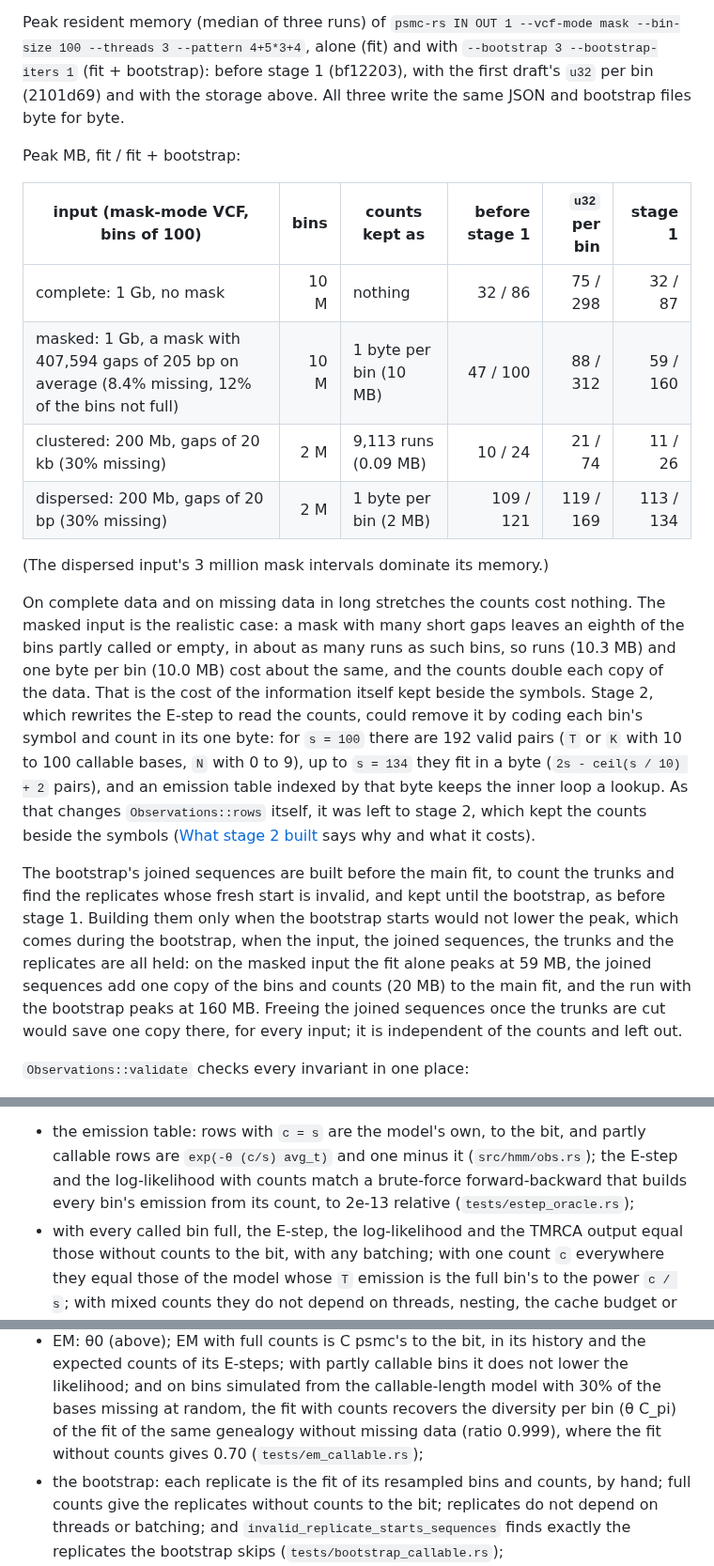
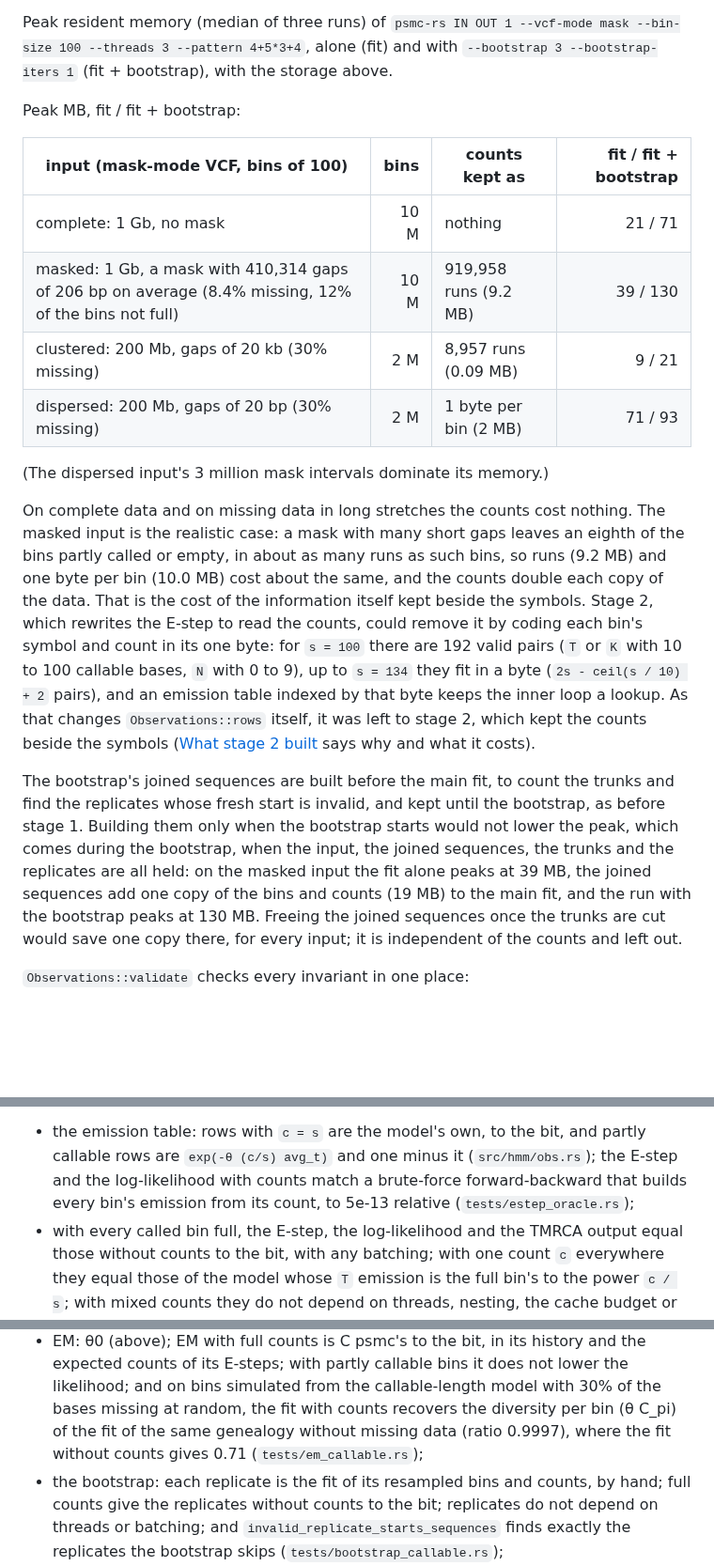
Before and after one commit to larryivan/psmc-rs, a Markdown page: docs/design/bin-callable-model.md, 3 parts joined by grey strips. Shown at 94% size. Rendered like a GitHub page; blank space fills up the shorter version.

```diff
--- a/docs/design/bin-callable-model.md
+++ b/docs/design/bin-callable-model.md
@@ -170,26 +169,24 @@ holds much more than its result.
 
 Peak resident memory (median of three runs) of `psmc-rs IN OUT 1
 --vcf-mode mask --bin-size 100 --threads 3 --pattern 4+5*3+4`, alone (fit)
-and with `--bootstrap 3 --bootstrap-iters 1` (fit + bootstrap): before
-stage 1 (bf12203), with the first draft's `u32` per bin (2101d69) and with
-the storage above. All three write the same JSON and bootstrap files byte
-for byte.
+and with `--bootstrap 3 --bootstrap-iters 1` (fit + bootstrap), with the
+storage above.
 
 Peak MB, fit / fit + bootstrap:
 
-| input (mask-mode VCF, bins of 100) | bins | counts kept as | before stage 1 | `u32` per bin | stage 1 |
-| --- | ---: | --- | ---: | ---: | ---: |
-| complete: 1 Gb, no mask | 10 M | nothing | 32 / 86 | 75 / 298 | 32 / 87 |
-| masked: 1 Gb, a mask with 407,594 gaps of 205 bp on average (8.4% missing, 12% of the bins not full) | 10 M | 1 byte per bin (10 MB) | 47 / 100 | 88 / 312 | 59 / 160 |
-| clustered: 200 Mb, gaps of 20 kb (30% missing) | 2 M | 9,113 runs (0.09 MB) | 10 / 24 | 21 / 74 | 11 / 26 |
-| dispersed: 200 Mb, gaps of 20 bp (30% missing) | 2 M | 1 byte per bin (2 MB) | 109 / 121 | 119 / 169 | 113 / 134 |
+| input (mask-mode VCF, bins of 100) | bins | counts kept as | fit / fit + bootstrap |
+| --- | ---: | --- | ---: |
+| complete: 1 Gb, no mask | 10 M | nothing | 21 / 71 |
+| masked: 1 Gb, a mask with 410,314 gaps of 206 bp on average (8.4% missing, 12% of the bins not full) | 10 M | 919,958 runs (9.2 MB) | 39 / 130 |
+| clustered: 200 Mb, gaps of 20 kb (30% missing) | 2 M | 8,957 runs (0.09 MB) | 9 / 21 |
+| dispersed: 200 Mb, gaps of 20 bp (30% missing) | 2 M | 1 byte per bin (2 MB) | 71 / 93 |
 
 (The dispersed input's 3 million mask intervals dominate its memory.)
 
 On complete data and on missing data in long stretches the counts cost
 nothing. The masked input is the realistic case: a mask with many short
 gaps leaves an eighth of the bins partly called or empty, in about as many
-runs as such bins, so runs (10.3 MB) and one byte per bin (10.0 MB) cost
+runs as such bins, so runs (9.2 MB) and one byte per bin (10.0 MB) cost
 about the same, and the counts double each copy of the data. That is the
 cost of the information itself kept beside the symbols. Stage 2, which
 rewrites the E-step to read the counts, could remove it by coding each
@@ -207,8 +204,8 @@ until the bootstrap, as before stage 1. Building them only when the
 bootstrap starts would not lower the peak, which comes during the
 bootstrap, when the input, the joined sequences, the trunks and the
 replicates are all held: on the masked input the fit alone peaks at
-59 MB, the joined sequences add one copy of the bins and counts (20 MB) to
-the main fit, and the run with the bootstrap peaks at 160 MB. Freeing the
+39 MB, the joined sequences add one copy of the bins and counts (19 MB) to
+the main fit, and the run with the bootstrap peaks at 130 MB. Freeing the
 joined sequences once the trunks are cut would save one copy there, for
 every input; it is independent of the counts and left out.
 
@@ -639,7 +617,7 @@ Stage 2 (in the test suite):
   and partly callable rows are `exp(-θ (c/s) avg_t)` and one minus it
   (`src/hmm/obs.rs`); the E-step and the log-likelihood with counts match
   a brute-force forward-backward that builds every bin's emission from its
-  count, to 2e-13 relative (`tests/estep_oracle.rs`);
+  count, to 5e-13 relative (`tests/estep_oracle.rs`);
 - with every called bin full, the E-step, the log-likelihood and the TMRCA
   output equal those without counts to the bit, with any batching; with
   one count `c` everywhere they equal those of the model whose `T`
@@ -657,8 +635,8 @@ Stage 2 (in the test suite):
   bins it does not lower the likelihood; and on bins simulated from the
   callable-length model with 30% of the bases missing at random, the fit
   with counts recovers the diversity per bin (θ C_pi) of the fit of the
-  same genealogy without missing data (ratio 0.999), where the fit without
-  counts gives 0.70 (`tests/em_callable.rs`);
+  same genealogy without missing data (ratio 0.9997), where the fit without
+  counts gives 0.71 (`tests/em_callable.rs`);
 - the bootstrap: each replicate is the fit of its resampled bins and
   counts, by hand; full counts give the replicates without counts to the
   bit; replicates do not depend on threads or batching; and
```
Also changed, not shown: other parts of docs/design/bin-callable-model.md (+30 -50 lines).
